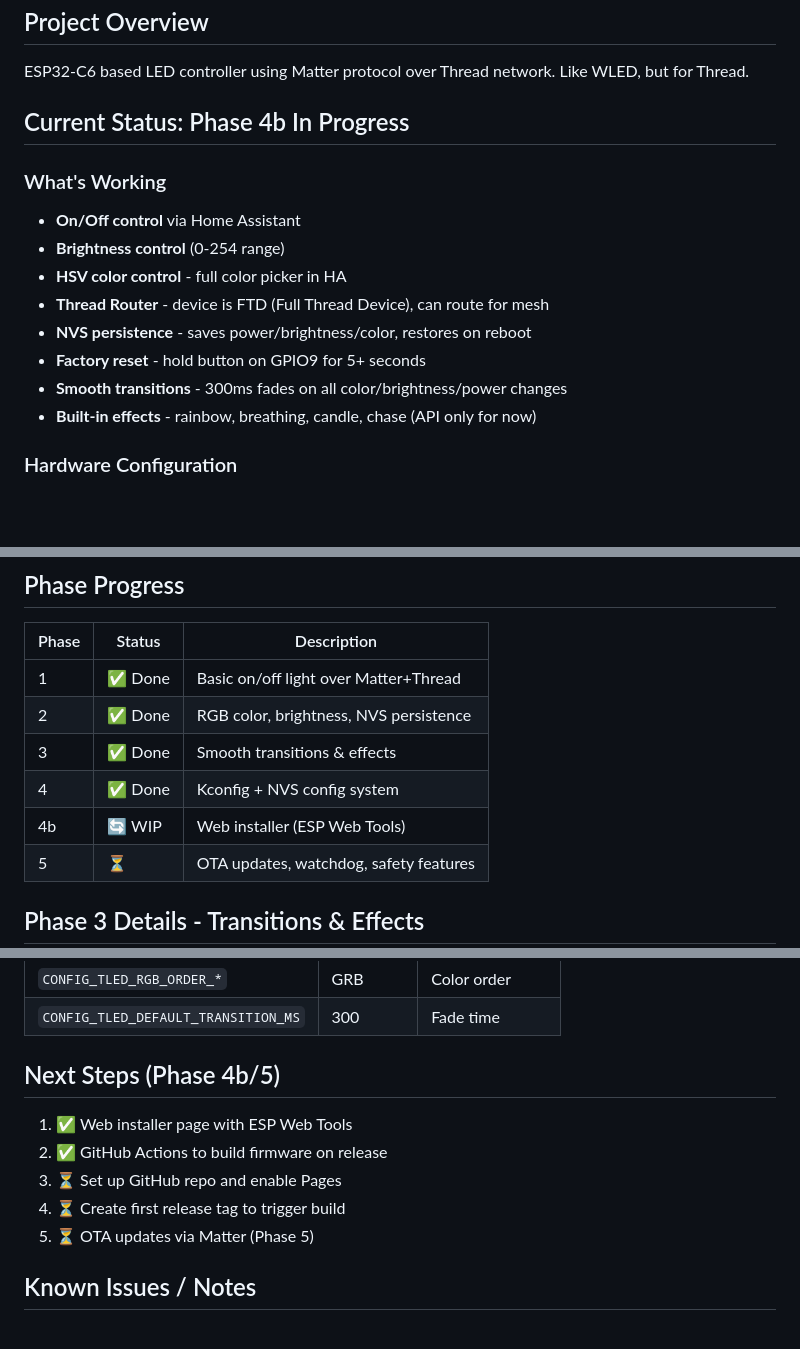
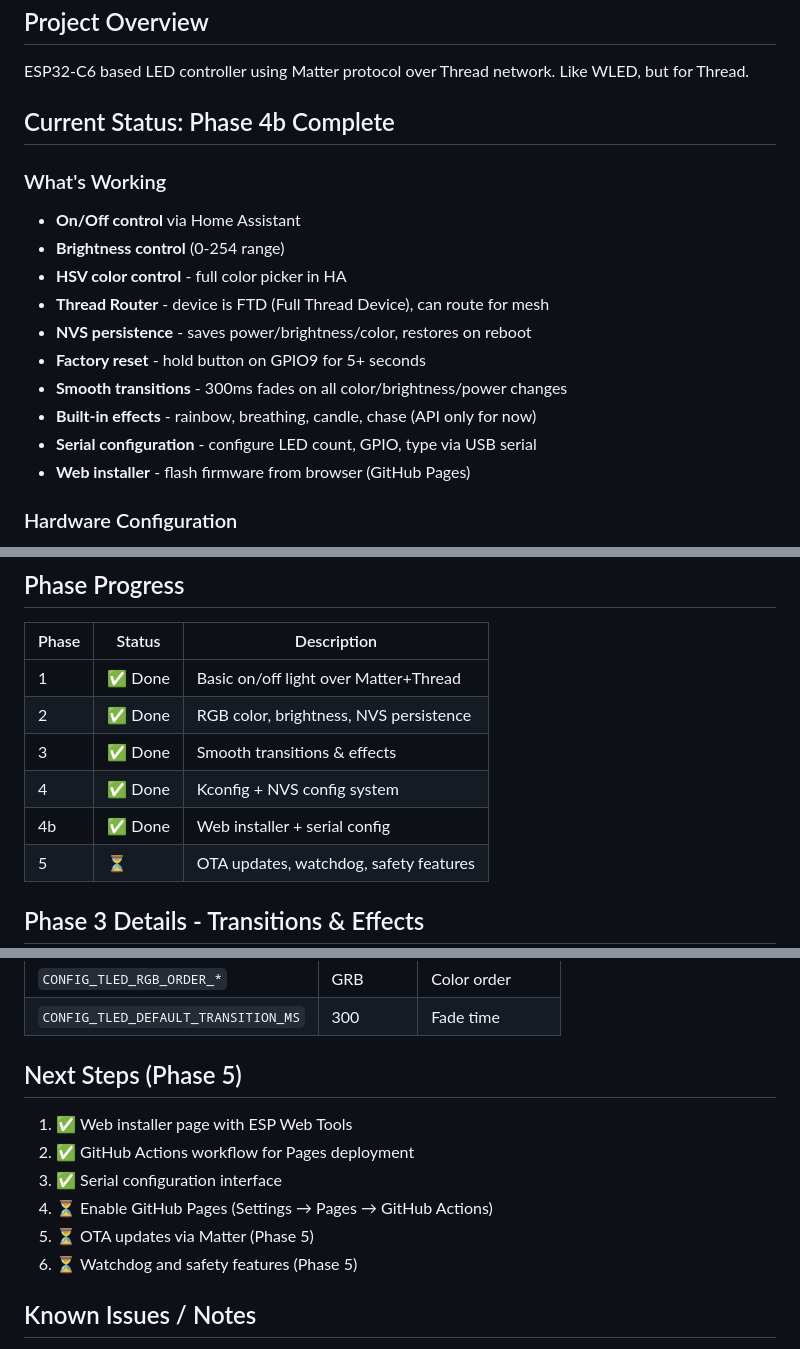
Before and after one commit to maui1911/TLED, a Markdown page: CLAUDE.md, 3 parts joined by grey strips. Rendered like a GitHub page; blank space fills up the shorter version.

Commit message:
Mark Phase 4b complete - serial config + web installer done
Serial configuration working:
- set leds/gpio/type/order/brightness commands
- save persists to NVS and reboots
- Web installer with serial config UI ready

Co-Authored-By: Claude Opus 4.5 <noreply@anthropic.com>

```diff
--- a/CLAUDE.md
+++ b/CLAUDE.md
@@ -3,7 +3,7 @@
 ## Project Overview
 ESP32-C6 based LED controller using Matter protocol over Thread network. Like WLED, but for Thread.
 
-## Current Status: Phase 4b In Progress
+## Current Status: Phase 4b Complete
 
 ### What's Working
 - **On/Off control** via Home Assistant
@@ -14,6 +14,8 @@ ESP32-C6 based LED controller using Matter protocol over Thread network. Like WL
 - **Factory reset** - hold button on GPIO9 for 5+ seconds
 - **Smooth transitions** - 300ms fades on all color/brightness/power changes
 - **Built-in effects** - rainbow, breathing, candle, chase (API only for now)
+- **Serial configuration** - configure LED count, GPIO, type via USB serial
+- **Web installer** - flash firmware from browser (GitHub Pages)
 
 ### Hardware Configuration
 - **Board:** DFRobot Beetle ESP32-C6 (or any ESP32-C6)
@@ -129,7 +131,7 @@ app_driver_light_set_effect(handle, effect_id);
 | 2 | ✅ Done | RGB color, brightness, NVS persistence |
 | 3 | ✅ Done | Smooth transitions & effects |
 | 4 | ✅ Done | Kconfig + NVS config system |
-| 4b | 🔄 WIP | Web installer (ESP Web Tools) |
+| 4b | ✅ Done | Web installer + serial config |
 | 5 | ⏳ | OTA updates, watchdog, safety features |
 
 ## Phase 3 Details - Transitions & Effects
@@ -194,12 +196,13 @@ idf.py build
 | `CONFIG_TLED_RGB_ORDER_*` | GRB | Color order |
 | `CONFIG_TLED_DEFAULT_TRANSITION_MS` | 300 | Fade time |
 
-## Next Steps (Phase 4b/5)
+## Next Steps (Phase 5)
 1. ✅ Web installer page with ESP Web Tools
-2. ✅ GitHub Actions to build firmware on release
-3. ⏳ Set up GitHub repo and enable Pages
-4. ⏳ Create first release tag to trigger build
+2. ✅ GitHub Actions workflow for Pages deployment
+3. ✅ Serial configuration interface
+4. ⏳ Enable GitHub Pages (Settings → Pages → GitHub Actions)
 5. ⏳ OTA updates via Matter (Phase 5)
+6. ⏳ Watchdog and safety features (Phase 5)
 
 ## Known Issues / Notes
 - First commission after erase-flash may take a moment
```
